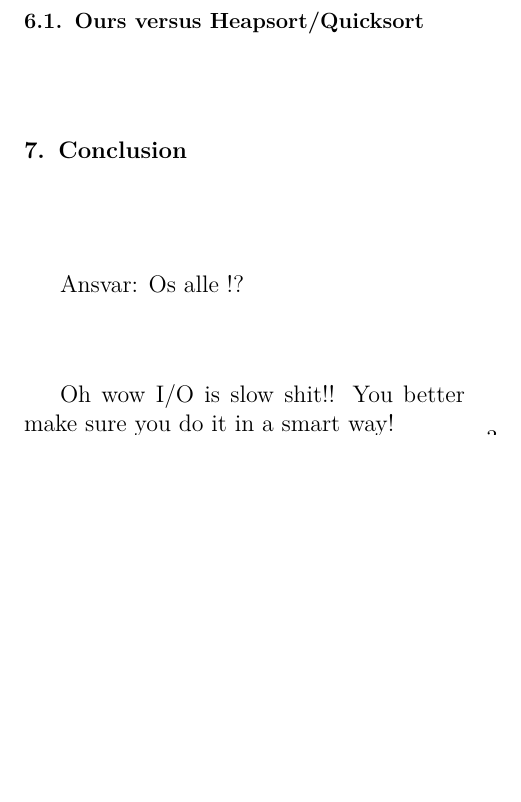
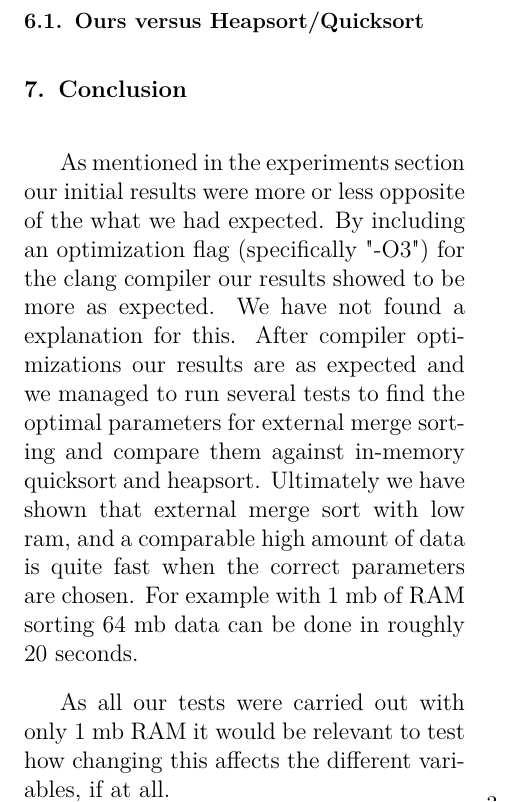
Before and after one commit to Silwing/IO2014, a LaTeX paper (report1/master.tex, which reads report1/parts/conclusion.tex): part of page 3 of 3, cut so that both start at the same text, the shorter picture padded with empty space. Compiled offline with pdfLaTeX.

Commit message:
added conclussion...!

```diff
--- a/report1/parts/conclusion.tex
+++ b/report1/parts/conclusion.tex
@@ -1,4 +1,5 @@
 \section{Conclusion}
-Ansvar: Os alle !?
+As mentioned in the experiments section our initial results were more or less opposite of the what we had expected. By including an optimization flag (specifically "-O3") for the clang compiler our results showed to be more as expected. We have not found a explanation for this.
+After compiler optimizations our results are as expected and we managed to run several tests to find the optimal parameters for external merge sorting and compare them against in-memory quicksort and heapsort. Ultimately we have shown that external merge sort with low ram, and a comparable high amount of data is quite fast when the correct parameters are chosen. For example with 1 mb of RAM sorting 64 mb data can be done in roughly 20 seconds.
 
-Oh wow I/O is slow shit!! You better make sure you do it in a smart way!
+As all our tests were carried out with only 1 mb RAM it would be relevant to test how changing this affects the different variables, if at all.
```
